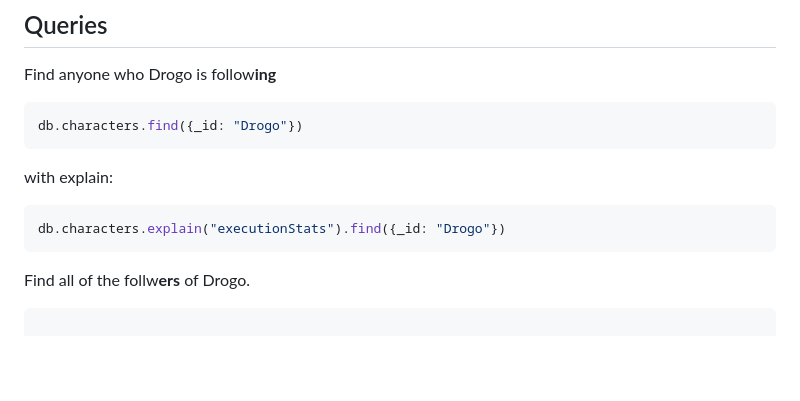
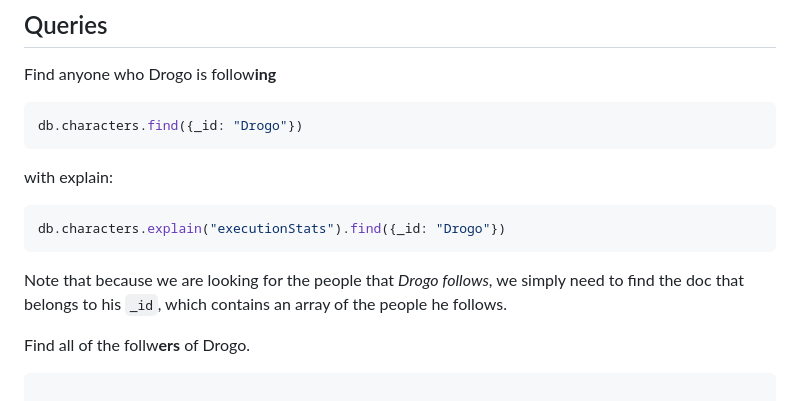
Before and after one commit to kirkdotcam/xylem, a Markdown page: indexingRelationships/explainer.md, the part around the change. Rendered like a GitHub page; blank space fills up the shorter version.

Commit message:
update language of explainer for followers

````diff
--- a/indexingRelationships/explainer.md
+++ b/indexingRelationships/explainer.md
@@ -135,6 +135,8 @@ with explain:
 db.characters.explain("executionStats").find({_id: "Drogo"})
 ```
 
+Note that because we are looking for the people that *Drogo follows*, we simply need to find the doc that belongs to his `_id`, which contains an array of the people he follows.
+
 Find all of the follw**ers** of Drogo.
 ```js
 
````
